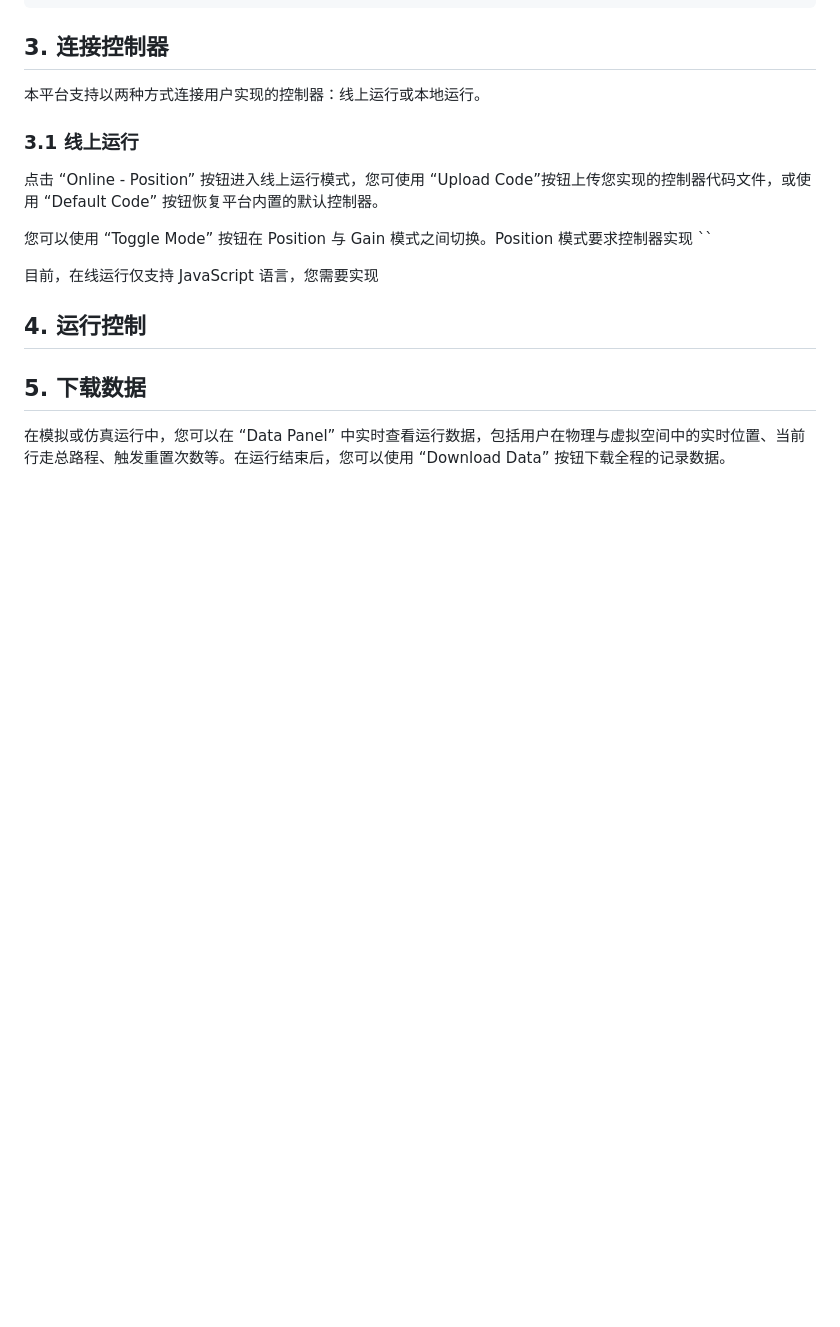
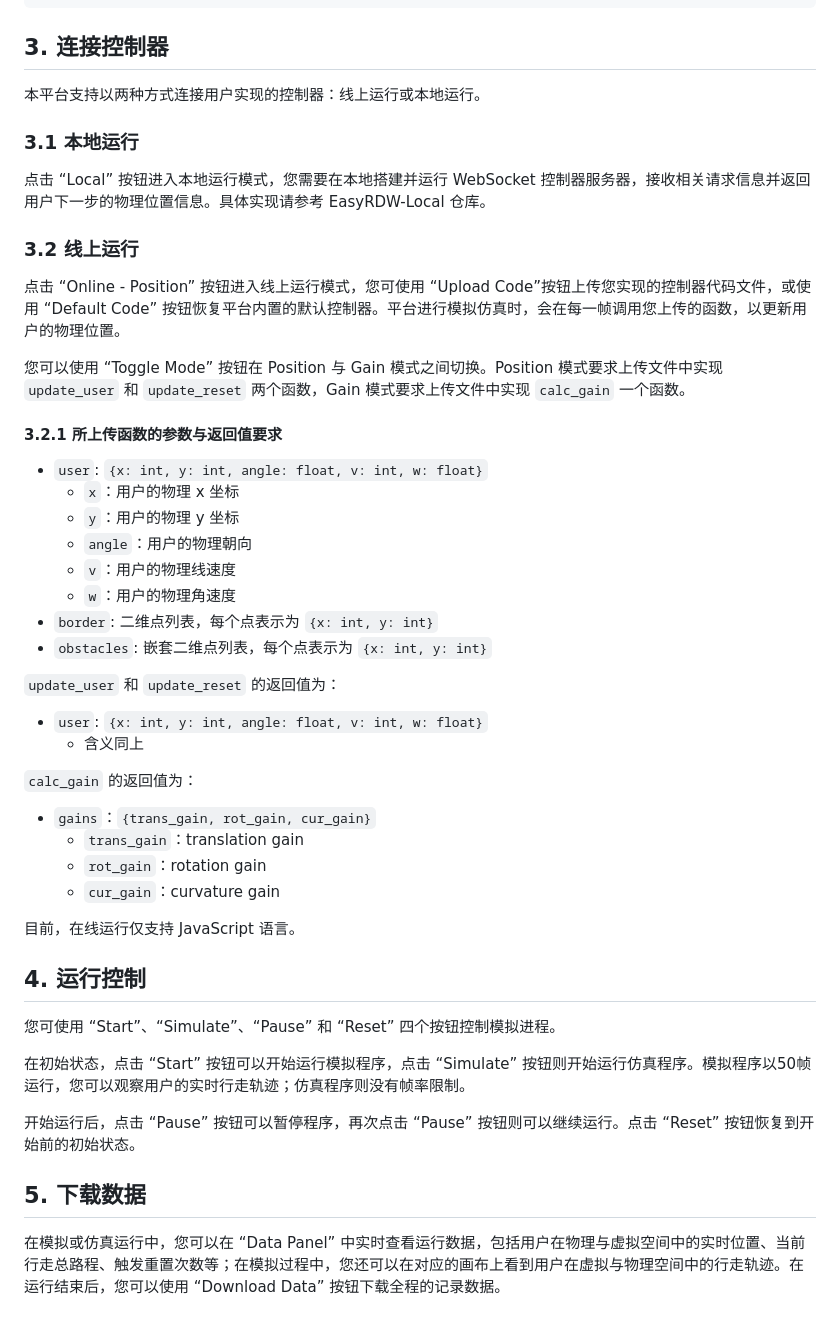
Before and after one commit to MoonstoneF/EasyRDW-Web, a Markdown page: README.md, the part around the change printed below. Rendered like a GitHub page; blank space fills up the shorter version.

```diff
--- a/README.md
+++ b/README.md
@@ -138,16 +86,49 @@ uvicorn main:app --host 0.0.0.0 --port 8000 # remember to open port8000 to publi
 
 本平台支持以两种方式连接用户实现的控制器：线上运行或本地运行。
 
-### 3.1 线上运行
+### 3.1 本地运行
 
-点击 “Online - Position”  按钮进入线上运行模式，您可使用 “Upload Code”按钮上传您实现的控制器代码文件，或使用 “Default Code” 按钮恢复平台内置的默认控制器。
+点击 “Local” 按钮进入本地运行模式，您需要在本地搭建并运行 WebSocket 控制器服务器，接收相关请求信息并返回用户下一步的物理位置信息。具体实现请参考 EasyRDW-Local 仓库。
 
-您可以使用 “Toggle Mode” 按钮在 Position 与 Gain 模式之间切换。Position 模式要求控制器实现 ``
+### 3.2 线上运行
 
-目前，在线运行仅支持 JavaScript 语言，您需要实现
+点击 “Online - Position”  按钮进入线上运行模式，您可使用 “Upload Code”按钮上传您实现的控制器代码文件，或使用 “Default Code” 按钮恢复平台内置的默认控制器。平台进行模拟仿真时，会在每一帧调用您上传的函数，以更新用户的物理位置。
+
+您可以使用 “Toggle Mode” 按钮在 Position 与 Gain 模式之间切换。Position 模式要求上传文件中实现 `update_user` 和 `update_reset` 两个函数，Gain 模式要求上传文件中实现 `calc_gain` 一个函数。
+
+#### 3.2.1 所上传函数的参数与返回值要求
+
+- `user`: `{x: int, y: int, angle: float, v: int, w: float}`
+	- `x`：用户的物理 x 坐标
+	- `y`：用户的物理 y 坐标
+	- `angle`：用户的物理朝向
+	- `v`：用户的物理线速度
+	- `w`：用户的物理角速度
+- `border`: 二维点列表，每个点表示为 `{x: int, y: int}`
+- `obstacles`: 嵌套二维点列表，每个点表示为 `{x: int, y: int}`
+
+`update_user` 和 `update_reset` 的返回值为：
+
+- `user`: `{x: int, y: int, angle: float, v: int, w: float}`
+	- 含义同上
+
+`calc_gain` 的返回值为：
+
+- `gains`：`{trans_gain, rot_gain, cur_gain}`
+	- `trans_gain`：translation gain
+	- `rot_gain`：rotation gain
+	- `cur_gain`：curvature gain
+
+目前，在线运行仅支持 JavaScript 语言。
 
 ## 4. 运行控制
 
+您可使用 “Start”、“Simulate”、“Pause” 和 “Reset” 四个按钮控制模拟进程。
+
+在初始状态，点击 “Start” 按钮可以开始运行模拟程序，点击 “Simulate” 按钮则开始运行仿真程序。模拟程序以50帧运行，您可以观察用户的实时行走轨迹；仿真程序则没有帧率限制。
+
+开始运行后，点击 “Pause” 按钮可以暂停程序，再次点击 “Pause” 按钮则可以继续运行。点击 “Reset” 按钮恢复到开始前的初始状态。
+
 ## 5. 下载数据
 
-在模拟或仿真运行中，您可以在 “Data Panel” 中实时查看运行数据，包括用户在物理与虚拟空间中的实时位置、当前行走总路程、触发重置次数等。在运行结束后，您可以使用 “Download Data” 按钮下载全程的记录数据。
+在模拟或仿真运行中，您可以在 “Data Panel” 中实时查看运行数据，包括用户在物理与虚拟空间中的实时位置、当前行走总路程、触发重置次数等；在模拟过程中，您还可以在对应的画布上看到用户在虚拟与物理空间中的行走轨迹。在运行结束后，您可以使用 “Download Data” 按钮下载全程的记录数据。
```
Also changed, not shown: other parts of README.md (+10 -62 lines).
